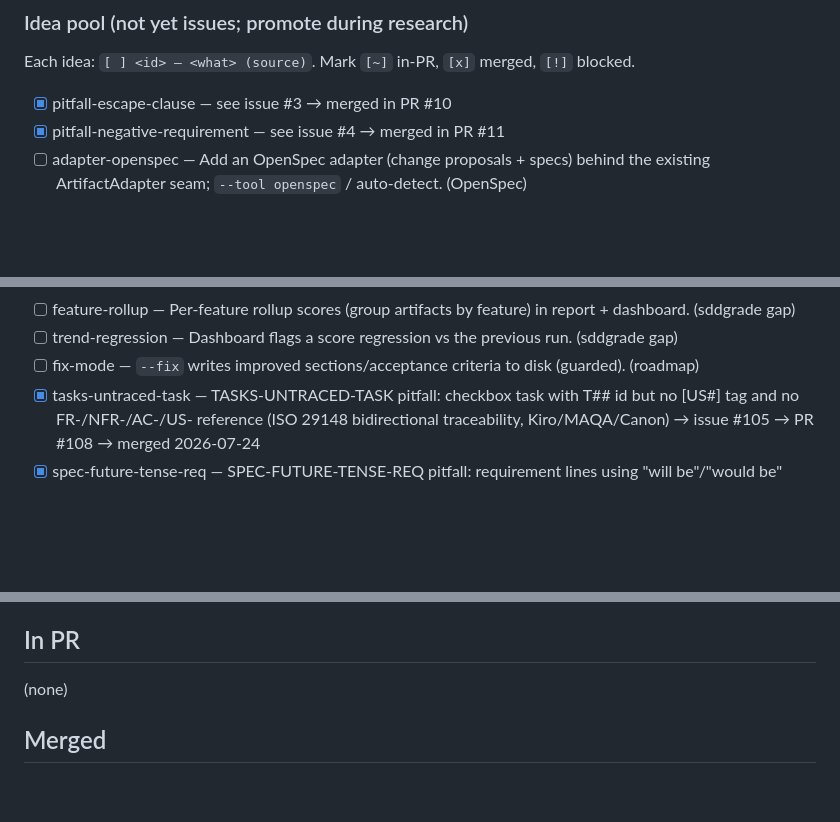
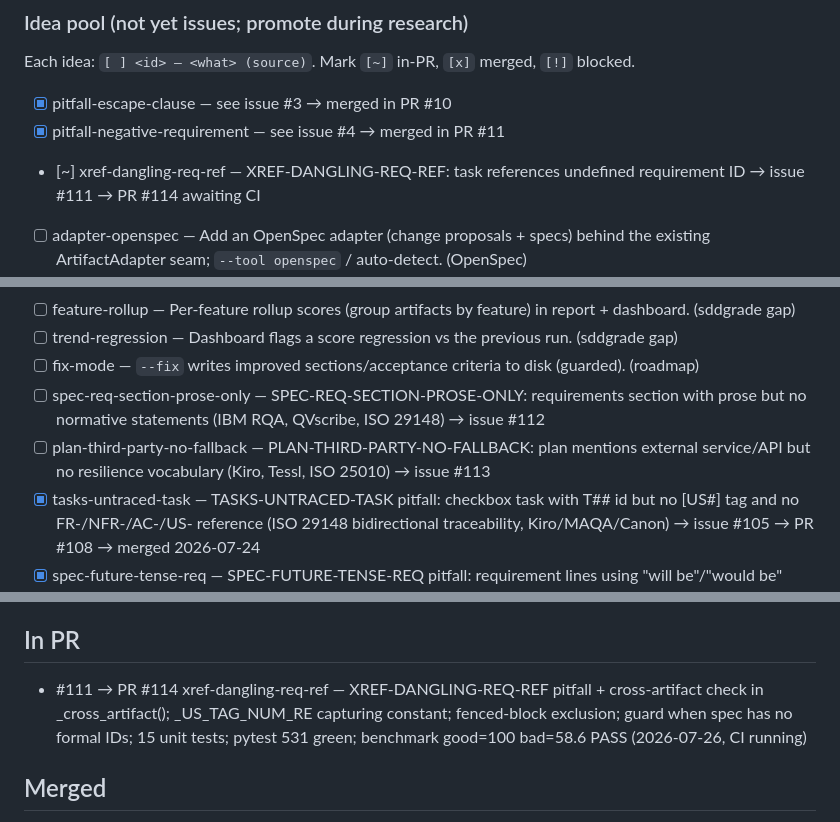
Before and after one commit to hansraj316/sdd-grader, a Markdown page: reports/IMPROVEMENT-STATE.md, 3 parts joined by grey strips. GitHub-like rendering; blank space fills up the shorter version.

Commit message:
chore: iteration 33 state update — PR #114 XREF-DANGLING-REQ-REF open, 3 new issues filed
Co-Authored-By: Claude Opus 4.8 (1M context) <noreply@anthropic.com>

```diff
--- a/reports/IMPROVEMENT-STATE.md
+++ b/reports/IMPROVEMENT-STATE.md
@@ -25,6 +25,7 @@ Each idea: `[ ] <id> — <what> (source)`. Mark `[~]` in-PR, `[x]` merged, `[!]`
 
 - [x] pitfall-escape-clause — see issue #3 → merged in PR #10
 - [x] pitfall-negative-requirement — see issue #4 → merged in PR #11
+- [~] xref-dangling-req-ref — XREF-DANGLING-REQ-REF: task references undefined requirement ID → issue #111 → PR #114 awaiting CI
 - [ ] adapter-openspec — Add an OpenSpec adapter (change proposals + specs) behind the existing ArtifactAdapter seam; `--tool openspec` / auto-detect. (OpenSpec)
 - [x] pitfall-nfr-thresholds — Detect non-functional requirements (performance/security/availability) stated without a measurable threshold. (ISO/IEC/IEEE 29148 "verifiable") → merged in #1
 - [x] pitfall-passive-voice — SPEC-PASSIVE-VOICE pitfall + lint check → merged in #9
@@ -38,6 +39,8 @@ Each idea: `[ ] <id> — <what> (source)`. Mark `[~]` in-PR, `[x]` merged, `[!]`
 - [ ] feature-rollup — Per-feature rollup scores (group artifacts by feature) in report + dashboard. (sddgrade gap)
 - [ ] trend-regression — Dashboard flags a score regression vs the previous run. (sddgrade gap)
 - [ ] fix-mode — `--fix` writes improved sections/acceptance criteria to disk (guarded). (roadmap)
+- [ ] spec-req-section-prose-only — SPEC-REQ-SECTION-PROSE-ONLY: requirements section with prose but no normative statements (IBM RQA, QVscribe, ISO 29148) → issue #112
+- [ ] plan-third-party-no-fallback — PLAN-THIRD-PARTY-NO-FALLBACK: plan mentions external service/API but no resilience vocabulary (Kiro, Tessl, ISO 25010) → issue #113
 - [x] tasks-untraced-task — TASKS-UNTRACED-TASK pitfall: checkbox task with T## id but no [US#] tag and no FR-/NFR-/AC-/US- reference (ISO 29148 bidirectional traceability, Kiro/MAQA/Canon) → issue #105 → PR #108 → merged 2026-07-24
 - [x] spec-future-tense-req — SPEC-FUTURE-TENSE-REQ pitfall: requirement lines using "will be"/"would be" instead of normative "shall"/"must" (ISO 29148, Canon) → issue #106 → PR #109 → merged 2026-07-25
 - [x] plan-missing-capacity — PLAN-MISSING-CAPACITY pitfall: deployment plan with scaling vocab but no capacity numbers (Tessl, ISO 25010 Capacity) → issue #107 → PR #110 → merged 2026-07-25
@@ -56,7 +59,7 @@ Tessl, and Spec-Kit extensions/presets.)
 
 ## In PR
 
-(none)
+- #111 → PR #114 xref-dangling-req-ref — XREF-DANGLING-REQ-REF pitfall + cross-artifact check in _cross_artifact(); _US_TAG_NUM_RE capturing constant; fenced-block exclusion; guard when spec has no formal IDs; 15 unit tests; pytest 531 green; benchmark good=100 bad=58.6 PASS (2026-07-26, CI running)
 
 ## Merged
 
```
Also changed, not shown: other parts of reports/IMPROVEMENT-STATE.md (+4 -3 lines).
